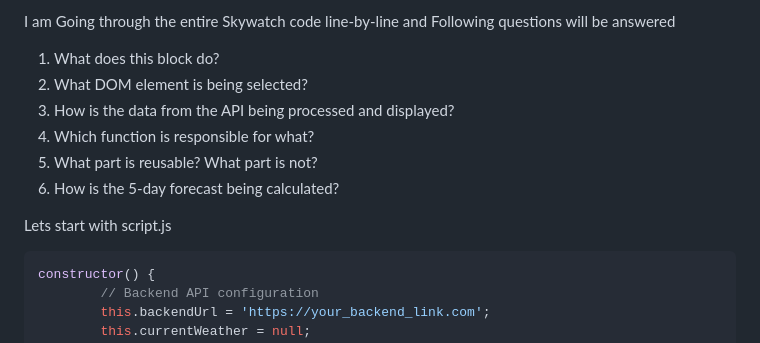
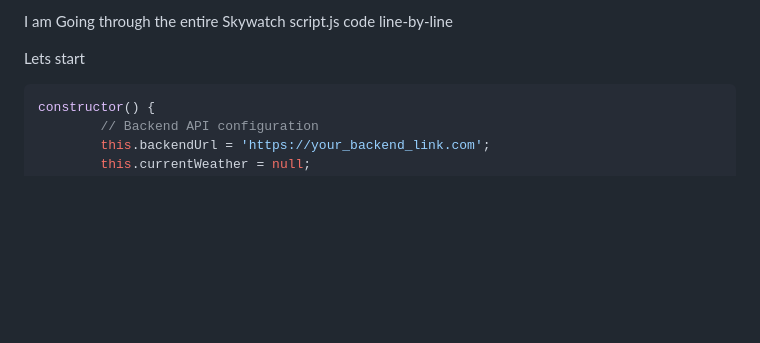
Before and after one commit to nikhil-partap/Skywatch, a Markdown page: code-breakdown.md, the part around the change. Rendered like a GitHub page; blank space fills up the shorter version.

Commit message:
Refactor code breakdown in code-breakdown.md to streamline the introduction and  Updated the initial context for script.js analysis.

````diff
--- a/code-breakdown.md
+++ b/code-breakdown.md
@@ -1,13 +1,6 @@
- I am Going through the entire Skywatch code line-by-line and
- Following questions will be answered
-1. What does this block do?
-2. What DOM element is being selected?
-3. How is the data from the API being processed and displayed?
-4. Which function is responsible for what?
-5. What part is reusable? What part is not?
-6. How is the 5-day forecast being calculated?
+ I am Going through the entire Skywatch script.js code line-by-line
 
-Lets start with script.js
+Lets start
 ```js
 constructor() {
         // Backend API configuration
````
